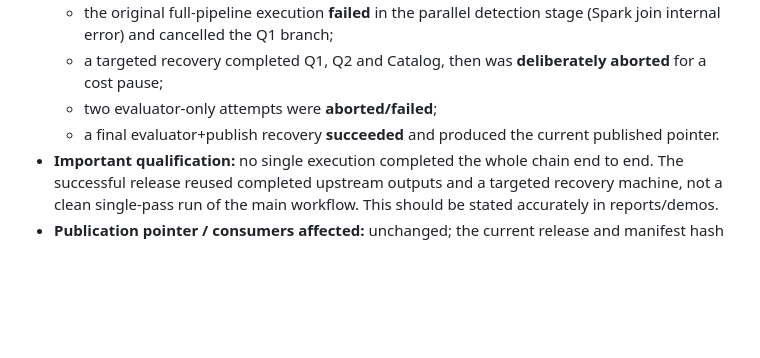
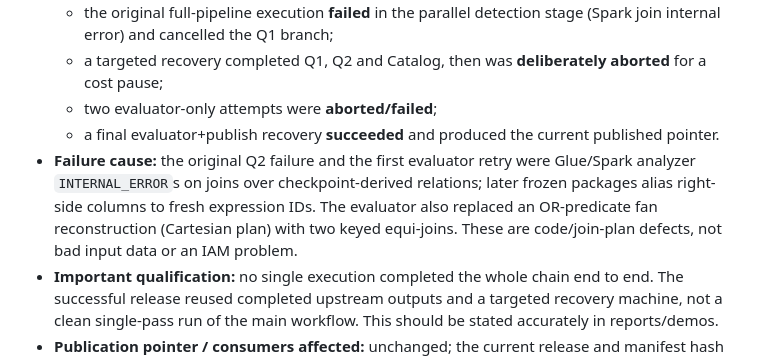
Before and after one commit to Kelvinpcw/is459-aml-project, a Markdown page: Implementation/team-handoffs/2026-10-29-1220Z-stepfunctions-orchestration-check.md, the part around the change. GitHub-like rendering; blank space fills up the shorter version.

Commit message:
Record identified join-failure cause

```diff
--- a/Implementation/team-handoffs/2026-10-29-1220Z-stepfunctions-orchestration-check.md
+++ b/Implementation/team-handoffs/2026-10-29-1220Z-stepfunctions-orchestration-check.md
@@ -24,6 +24,7 @@
   - a targeted recovery completed Q1, Q2 and Catalog, then was **deliberately aborted** for a cost pause;
   - two evaluator-only attempts were **aborted/failed**;
   - a final evaluator+publish recovery **succeeded** and produced the current published pointer.
+- **Failure cause:** the original Q2 failure and the first evaluator retry were Glue/Spark analyzer `INTERNAL_ERROR`s on joins over checkpoint-derived relations; later frozen packages alias right-side columns to fresh expression IDs. The evaluator also replaced an OR-predicate fan reconstruction (Cartesian plan) with two keyed equi-joins. These are code/join-plan defects, not bad input data or an IAM problem.
 - **Important qualification:** no single execution completed the whole chain end to end. The successful release reused completed upstream outputs and a targeted recovery machine, not a clean single-pass run of the main workflow. This should be stated accurately in reports/demos.
 - **Publication pointer / consumers affected:** unchanged; the current release and manifest hash remain as previously verified.
 - **Contracts/source/config changed:** none.
```
